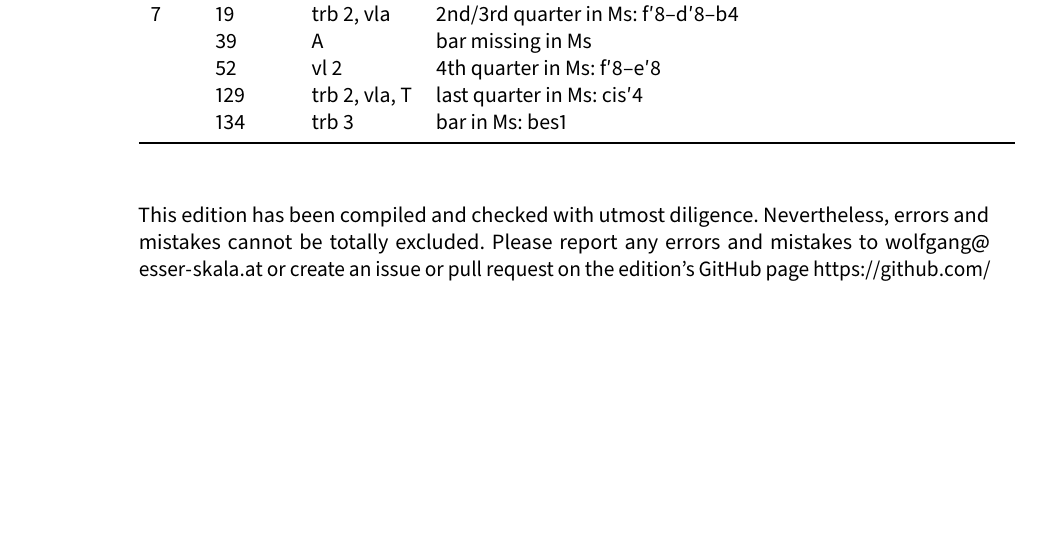
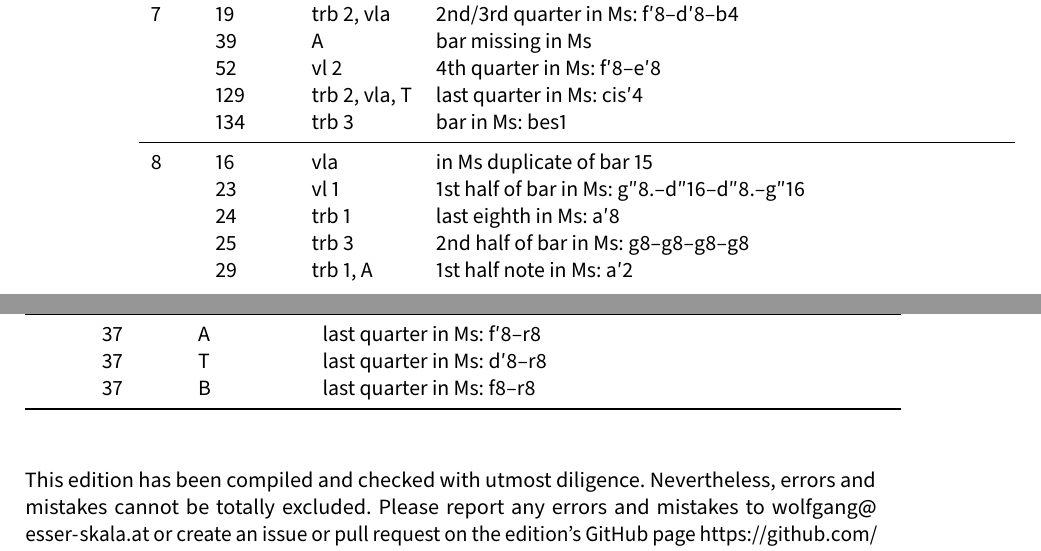
Before and after one commit to edition-esser-skala/haydn-m-litaniae-mh-66, a LaTeX document (front_matter/critical_report.tex): part of page 4 of 8 before the commit and two parts of pages 4 and 5 of 8 after it, the two joined at a grey line, cut so that both start at the same text, the shorter picture padded with empty space. Compiled offline with LuaLaTeX; a missing font is replaced by an installed copy or a similar font.

Commit message:
agnus dei

```diff
--- a/front_matter/critical_report.tex
+++ b/front_matter/critical_report.tex
@@ -330,6 +330,15 @@ In general, this edition closely follows the manuscript. Any changes that were i
 	  & 52  & vl 2       & 4th quarter in Ms: f′8–e′8 \\
 	  & 129 & trb 2, vla, T & last quarter in Ms: cis′4 \\
 	  & 134 & trb 3      & bar in Ms: bes1 \\
+	\midrule
+	8 & 16  & vla        & in Ms duplicate of bar 15 \\
+	  & 23  & vl 1       & 1st half of bar in Ms: g″8.–d″16–d″8.–g″16 \\
+	  & 24  & trb 1      & last eighth in Ms: a′8 \\
+	  & 25  & trb 3      & 2nd half of bar in Ms: g8–g8–g8–g8 \\
+	  & 29  & trb 1, A   & 1st half note in Ms: a′2 \\
+	  & 37  & A          & last quarter in Ms: f′8–r8 \\
+	  & 37  & T          & last quarter in Ms: d′8–r8 \\
+	  & 37  & B          & last quarter in Ms: f8–r8 \\
 	\bottomrule
 \end{longtable}
 
```
Also changed, not shown: 13 other files.
